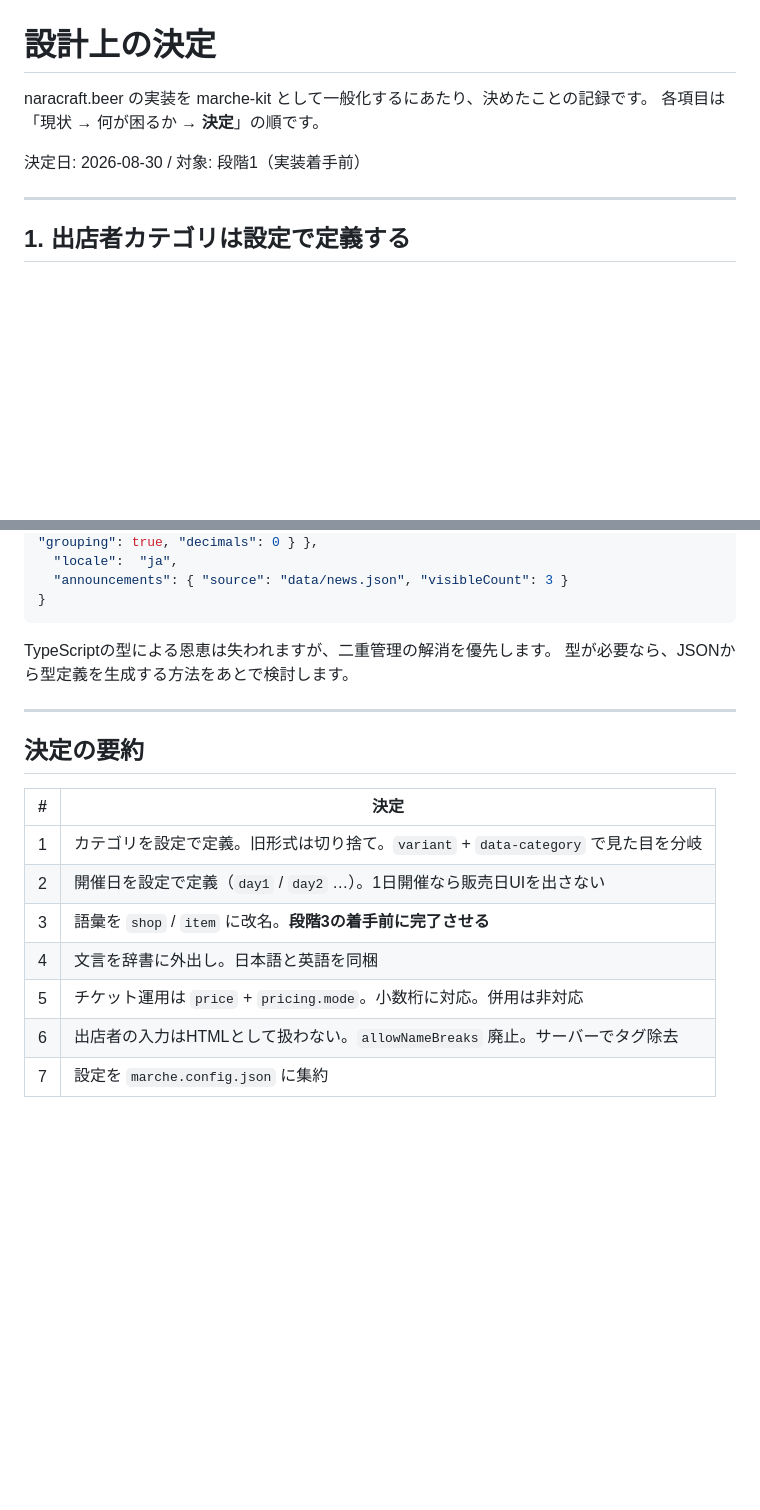
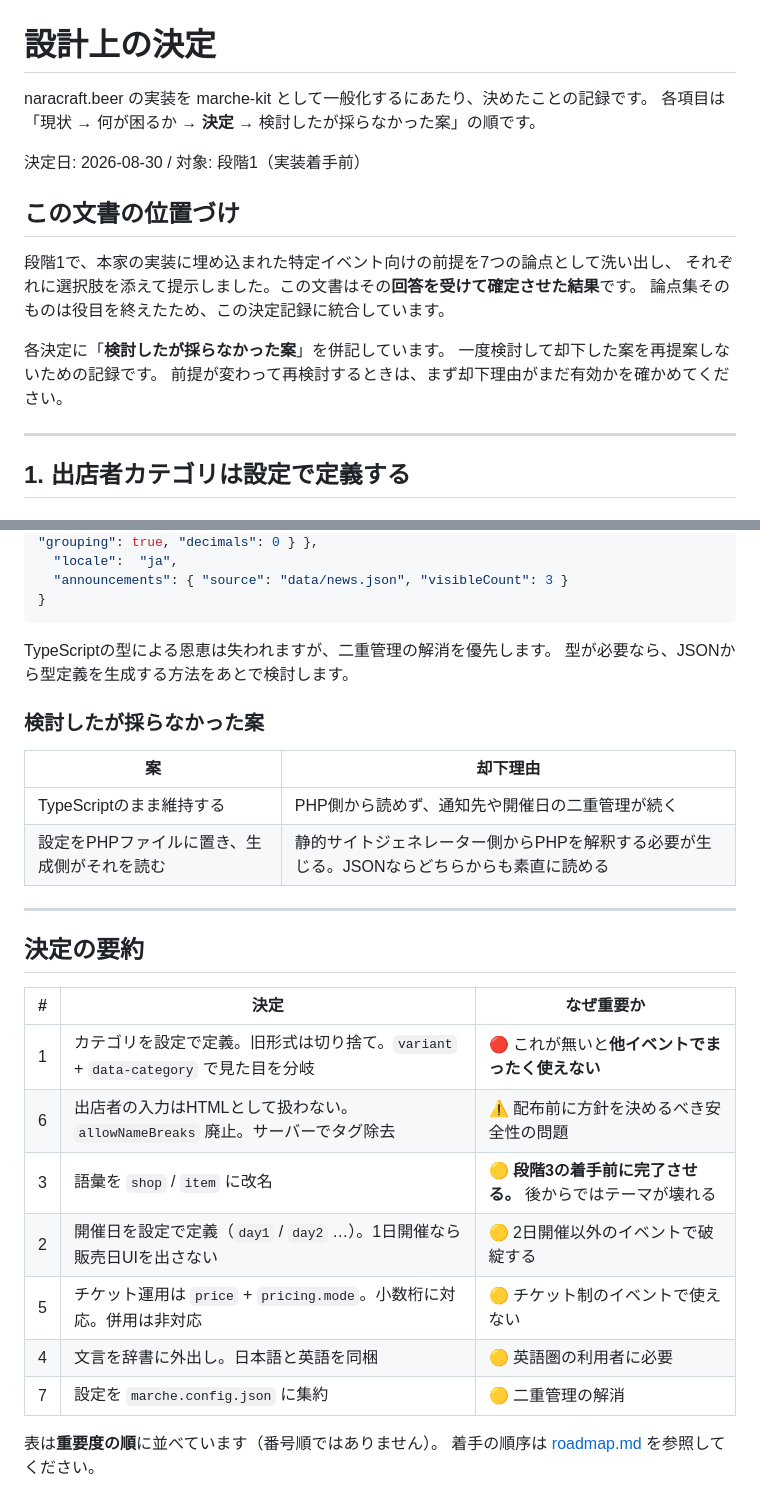
Before and after one commit to kwaka1208/marche-kit, a Markdown page: docs/decisions.md, 2 parts joined by grey strips. Rendered like a GitHub page; blank space fills up the shorter version.

```diff
--- a/docs/decisions.md
+++ b/docs/decisions.md
@@ -1,9 +1,19 @@
 # 設計上の決定
 
 naracraft.beer の実装を marche-kit として一般化するにあたり、決めたことの記録です。
-各項目は「現状 → 何が困るか → **決定**」の順です。
+各項目は「現状 → 何が困るか → **決定** → 検討したが採らなかった案」の順です。
 
 決定日: 2026-08-30 / 対象: 段階1（実装着手前）
+
+## この文書の位置づけ
+
+段階1で、本家の実装に埋め込まれた特定イベント向けの前提を7つの論点として洗い出し、
+それぞれに選択肢を添えて提示しました。この文書はその**回答を受けて確定させた結果**です。
+論点集そのものは役目を終えたため、この決定記録に統合しています。
+
+各決定に「**検討したが採らなかった案**」を併記しています。
+一度検討して却下した案を再提案しないための記録です。
+前提が変わって再検討するときは、まず却下理由がまだ有効かを確かめてください。
 
 ---
 
@@ -271,16 +328,26 @@ core/i18n/en.json
 TypeScriptの型による恩恵は失われますが、二重管理の解消を優先します。
 型が必要なら、JSONから型定義を生成する方法をあとで検討します。
 
+### 検討したが採らなかった案
+
+| 案 | 却下理由 |
+|---|---|
+| TypeScriptのまま維持する | PHP側から読めず、通知先や開催日の二重管理が続く |
+| 設定をPHPファイルに置き、生成側がそれを読む | 静的サイトジェネレーター側からPHPを解釈する必要が生じる。JSONならどちらからも素直に読める |
+
 ---
 
 ## 決定の要約
 
-| # | 決定 |
-|---|---|
-| 1 | カテゴリを設定で定義。旧形式は切り捨て。`variant` + `data-category` で見た目を分岐 |
-| 2 | 開催日を設定で定義（`day1` / `day2` …）。1日開催なら販売日UIを出さない |
-| 3 | 語彙を `shop` / `item` に改名。**段階3の着手前に完了させる** |
-| 4 | 文言を辞書に外出し。日本語と英語を同梱 |
-| 5 | チケット運用は `price` + `pricing.mode`。小数桁に対応。併用は非対応 |
-| 6 | 出店者の入力はHTMLとして扱わない。`allowNameBreaks` 廃止。サーバーでタグ除去 |
-| 7 | 設定を `marche.config.json` に集約 |
+| # | 決定 | なぜ重要か |
+|---|---|---|
+| 1 | カテゴリを設定で定義。旧形式は切り捨て。`variant` + `data-category` で見た目を分岐 | 🔴 これが無いと**他イベントでまったく使えない** |
+| 6 | 出店者の入力はHTMLとして扱わない。`allowNameBreaks` 廃止。サーバーでタグ除去 | ⚠️ 配布前に方針を決めるべき安全性の問題 |
+| 3 | 語彙を `shop` / `item` に改名 | 🟡 **段階3の着手前に完了させる。** 後からではテーマが壊れる |
+| 2 | 開催日を設定で定義（`day1` / `day2` …）。1日開催なら販売日UIを出さない | 🟡 2日開催以外のイベントで破綻する |
+| 5 | チケット運用は `price` + `pricing.mode`。小数桁に対応。併用は非対応 | 🟡 チケット制のイベントで使えない |
+| 4 | 文言を辞書に外出し。日本語と英語を同梱 | 🟡 英語圏の利用者に必要 |
+| 7 | 設定を `marche.config.json` に集約 | 🟡 二重管理の解消 |
+
+表は**重要度の順**に並べています（番号順ではありません）。
+着手の順序は [roadmap.md](roadmap.md) を参照してください。
```
Also changed, not shown: other parts of docs/decisions.md (+47 -0 lines).
